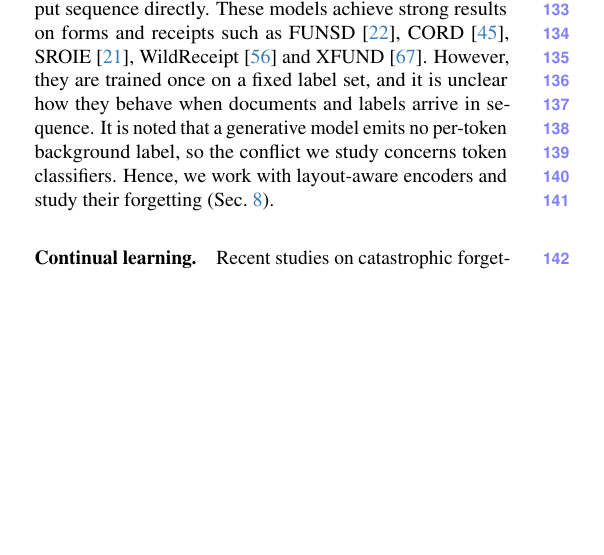
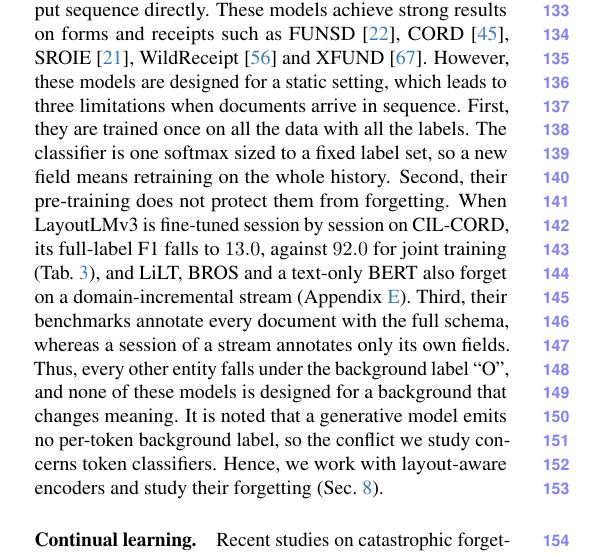
Before and after one commit to hoangthanh283/CLUE, a LaTeX paper (paper_cvpr/main.tex): part of one column of page 2 of 20, cut so that both start at the same text, the shorter picture padded with empty space. The pictures show the PDF file paper_cvpr/main.pdf that the author committed with the source.

Commit message:
docs(paper): Related Work states three concrete continual-learning limits of document models

```diff
--- a/paper_cvpr/main.tex
+++ b/paper_cvpr/main.tex
@@ -84,7 +84,7 @@ We benchmark our method against two references and eight CL baselines on six str
 
 \section{Related Work}
 \label{sec:related}
-\paragraph{Document understanding and KIE.} Recent studies on visually-rich documents mainly consist of layout-aware encoders and generative models. LayoutLM~\citep{xu2020layoutlm} adds the 2-D position of every token to a text encoder, and LayoutLMv2~\citep{xu2021layoutlmv2}, DocFormer~\citep{appalaraju2021docformer} and LayoutLMv3~\citep{huang2022layoutlmv3} bring the page image into pre-training. As another example, LiLT~\citep{wang2022lilt} decouples the layout stream from the language, BROS~\citep{hong2022bros} encodes the relative positions between text boxes, and GeoLayoutLM~\citep{luo2023geolayoutlm} pre-trains geometric relations. On the other hand, Donut~\citep{kim2022donut} and UDOP~\citep{tang2023udop} generate the output sequence directly. These models achieve strong results on forms and receipts such as FUNSD~\citep{jaume2019funsd}, CORD~\citep{park2019cord}, SROIE~\citep{huang2019sroie}, WildReceipt~\citep{sun2021sdmgr} and XFUND~\citep{xu2022xfund}. However, they are trained once on a fixed label set, and it is unclear how they behave when documents and labels arrive in sequence. It is noted that a generative model emits no per-token background label, so the conflict we study concerns token classifiers. Hence, we work with layout-aware encoders and study their forgetting (\cref{sec:limitations}).
+\paragraph{Document understanding and KIE.} Recent studies on visually-rich documents mainly consist of layout-aware encoders and generative models. LayoutLM~\citep{xu2020layoutlm} adds the 2-D position of every token to a text encoder, and LayoutLMv2~\citep{xu2021layoutlmv2}, DocFormer~\citep{appalaraju2021docformer} and LayoutLMv3~\citep{huang2022layoutlmv3} bring the page image into pre-training. As another example, LiLT~\citep{wang2022lilt} decouples the layout stream from the language, BROS~\citep{hong2022bros} encodes the relative positions between text boxes, and GeoLayoutLM~\citep{luo2023geolayoutlm} pre-trains geometric relations. On the other hand, Donut~\citep{kim2022donut} and UDOP~\citep{tang2023udop} generate the output sequence directly. These models achieve strong results on forms and receipts such as FUNSD~\citep{jaume2019funsd}, CORD~\citep{park2019cord}, SROIE~\citep{huang2019sroie}, WildReceipt~\citep{sun2021sdmgr} and XFUND~\citep{xu2022xfund}. However, these models are designed for a static setting, which leads to three limitations when documents arrive in sequence. First, they are trained once on all the data with all the labels. The classifier is one softmax sized to a fixed label set, so a new field means retraining on the whole history. Second, their pre-training does not protect them from forgetting. When LayoutLMv3 is fine-tuned session by session on CIL-CORD, its full-label F1 falls to $\nNaiveFull$, against $\nJointFull$ for joint training (\cref{tab:main}), and LiLT, BROS and a text-only BERT also forget on a domain-incremental stream (\cref{app:drift}). Third, their benchmarks annotate every document with the full schema, whereas a session of a stream annotates only its own fields. Thus, every other entity falls under the background label ``O'', and none of these models is designed for a background that changes meaning. It is noted that a generative model emits no per-token background label, so the conflict we study concerns token classifiers. Hence, we work with layout-aware encoders and study their forgetting (\cref{sec:limitations}).
 
 \paragraph{Continual learning.} Recent studies on catastrophic forgetting mainly consist of regularization, replay and parameter isolation~\citep{wang2024survey}. Regularization methods penalise changes to the weights that mattered for old tasks~\citep{kirkpatrick2017ewc,zenke2017si,aljundi2018mas} or distil the outputs of the old model~\citep{li2017lwf}. They store no data, but they are reported to fall behind replay in the class-incremental setting~\citep{masana2022class}. Parameter isolation gives each task its own parameters, for instance by pruning~\citep{mallya2018packnet} or by adding a new column per task~\citep{rusu2016pnn}. It forgets nothing by design. Unfortunately, it grows with the tasks and needs to know the task at test time. More recently, methods built on a frozen pre-trained model learn prompts~\citep{wang2022l2p,wang2022dualprompt,smith2023coda} or low-rank adapters~\citep{wang2023olora,liang2024inflora,wu2025sdlora,he2025cllora}, or keep the backbone almost fixed and realign the classifier~\citep{zhang2023slca,mcdonnell2023ranpac}. These methods are mainly designed for image classification, where each sample carries one label and no class plays the role of a background. Hence, it is a non-trivial task to apply them to token-labelled documents: in our comparison, the ports of LwF, CODA-Prompt, CL-LoRA and LCA all stay at or below a memory with a shared softmax in AA on CIL-CORD (\cref{tab:main}).
 
```
Also changed, not shown: paper_cvpr/main.pdf.
